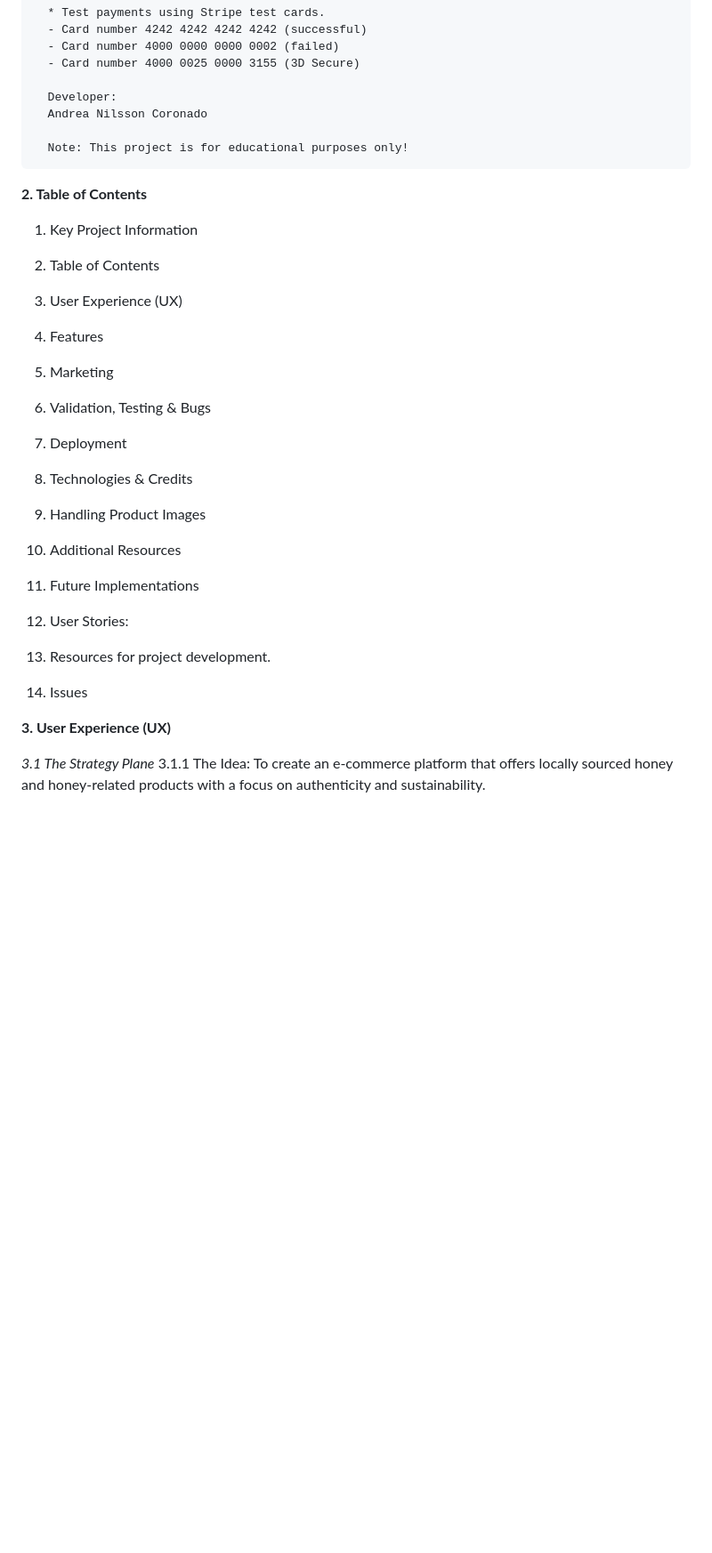
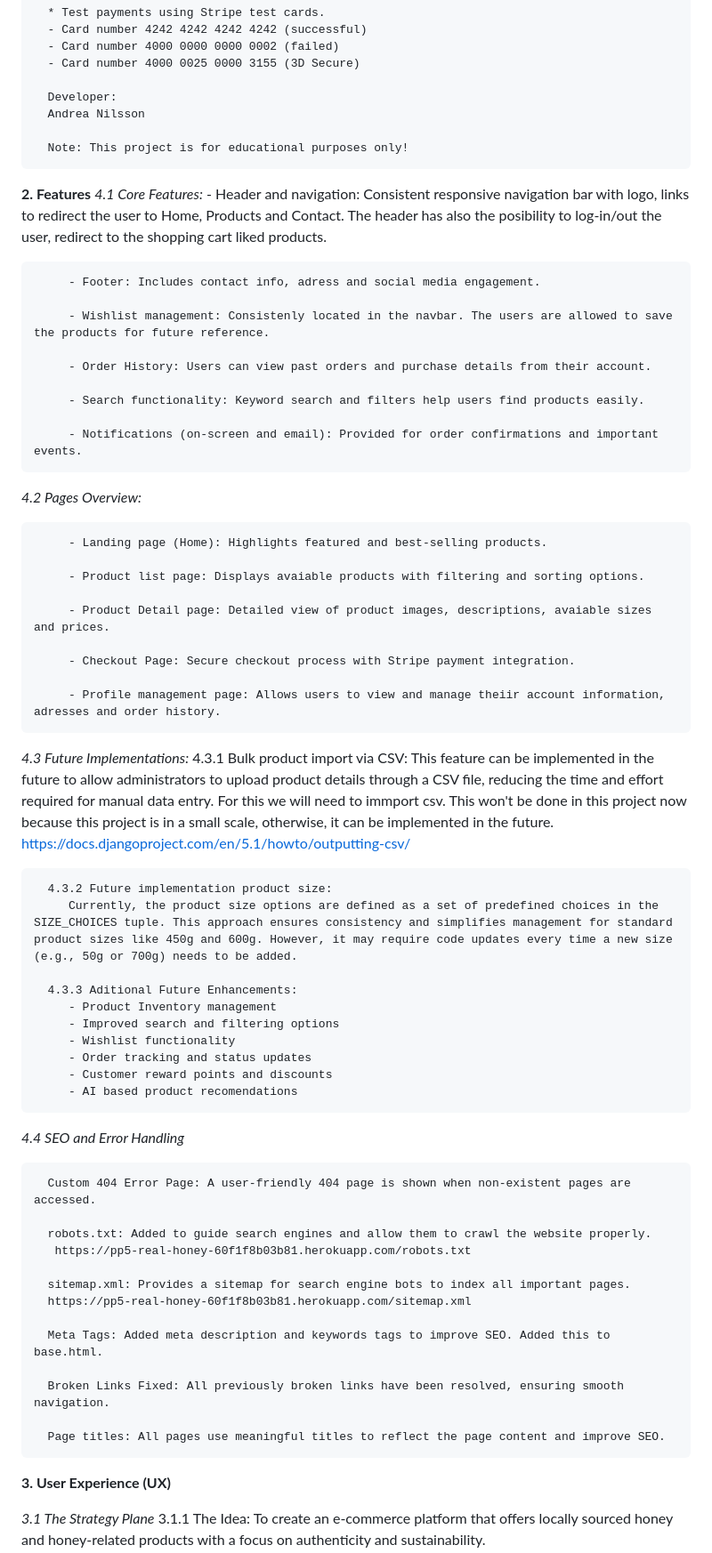
Before and after one commit to Quetzaly88/PP5-Real_Honey, a Markdown page: README.md, the part around the change printed below. Shown: that part at 89% size. Rendered like a GitHub page; blank space fills up the shorter version.

```diff
--- a/README.md
+++ b/README.md
@@ -29,39 +59,68 @@ Project Name: PP5_Real_Honey
       - Card number 4000 0025 0000 3155 (3D Secure)
 
       Developer:
-      Andrea Nilsson Coronado
+      Andrea Nilsson
 
       Note: This project is for educational purposes only!
 
-**2. Table of Contents**
+**2. Features**
+   *4.1 Core Features:*
+         - Header and navigation: Consistent responsive navigation bar with logo, links to redirect the user to Home, Products and  Contact. The header has also the posibility to log-in/out the user, redirect to the shopping cart liked products.
 
-1. Key Project Information
+         - Footer: Includes contact info, adress and social media engagement.
 
-2. Table of Contents
+         - Wishlist management: Consistenly located in the navbar. The users are allowed to save the products for future reference.
 
-3. User Experience (UX)
+         - Order History: Users can view past orders and purchase details from their account.
 
-4. Features
+         - Search functionality: Keyword search and filters help users find products easily.
 
-5. Marketing
+         - Notifications (on-screen and email): Provided for order confirmations and important events.
 
-6. Validation, Testing & Bugs
+   *4.2 Pages Overview:*
 
-7. Deployment
+         - Landing page (Home): Highlights featured and best-selling products.
 
-8. Technologies & Credits
+         - Product list page: Displays avaiable products with filtering and sorting options.
 
-9. Handling Product Images
+         - Product Detail page: Detailed view of product images, descriptions, avaiable sizes and prices.
 
-10. Additional Resources
+         - Checkout Page: Secure checkout process with Stripe payment integration.
 
-11. Future Implementations
+         - Profile management page: Allows users to view and manage theiir account information, adresses and order history.
 
-12. User Stories:
 
-13. Resources for project development.
+   *4.3 Future Implementations:*
+      4.3.1 Bulk product import via CSV:
+         This feature can be implemented in the future to allow administrators to upload product details through a CSV file, reducing the time and effort required for manual data entry. For this we will need to immport csv. This won't be done in this project now because this project is in a small scale, otherwise, it can be implemented in the future.
+         https://docs.djangoproject.com/en/5.1/howto/outputting-csv/
 
-14. Issues
+      4.3.2 Future implementation product size:
+         Currently, the product size options are defined as a set of predefined choices in the SIZE_CHOICES tuple. This approach ensures consistency and simplifies management for standard product sizes like 450g and 600g. However, it may require code updates every time a new size (e.g., 50g or 700g) needs to be added.
+
+      4.3.3 Aditional Future Enhancements:
+         - Product Inventory management
+         - Improved search and filtering options
+         - Wishlist functionality
+         - Order tracking and status updates
+         - Customer reward points and discounts
+         - AI based product recomendations
+
+   *4.4 SEO and Error Handling*
+
+      Custom 404 Error Page: A user-friendly 404 page is shown when non-existent pages are accessed.
+
+      robots.txt: Added to guide search engines and allow them to crawl the website properly.
+       https://pp5-real-honey-60f1f8b03b81.herokuapp.com/robots.txt
+
+      sitemap.xml: Provides a sitemap for search engine bots to index all important pages.
+      https://pp5-real-honey-60f1f8b03b81.herokuapp.com/sitemap.xml
+
+      Meta Tags: Added meta description and keywords tags to improve SEO. Added this to base.html.
+
+      Broken Links Fixed: All previously broken links have been resolved, ensuring smooth navigation.
+
+      Page titles: All pages use meaningful titles to reflect the page content and improve SEO.
 
 **3. User Experience (UX)**
 
```
Also changed, not shown: other parts of README.md (+65 -54 lines), docs/facebook_mockup_mobil.png (added), docs/instagram_mockup.png (added), docs/youtube_mockup.png (added), 5 other files.
